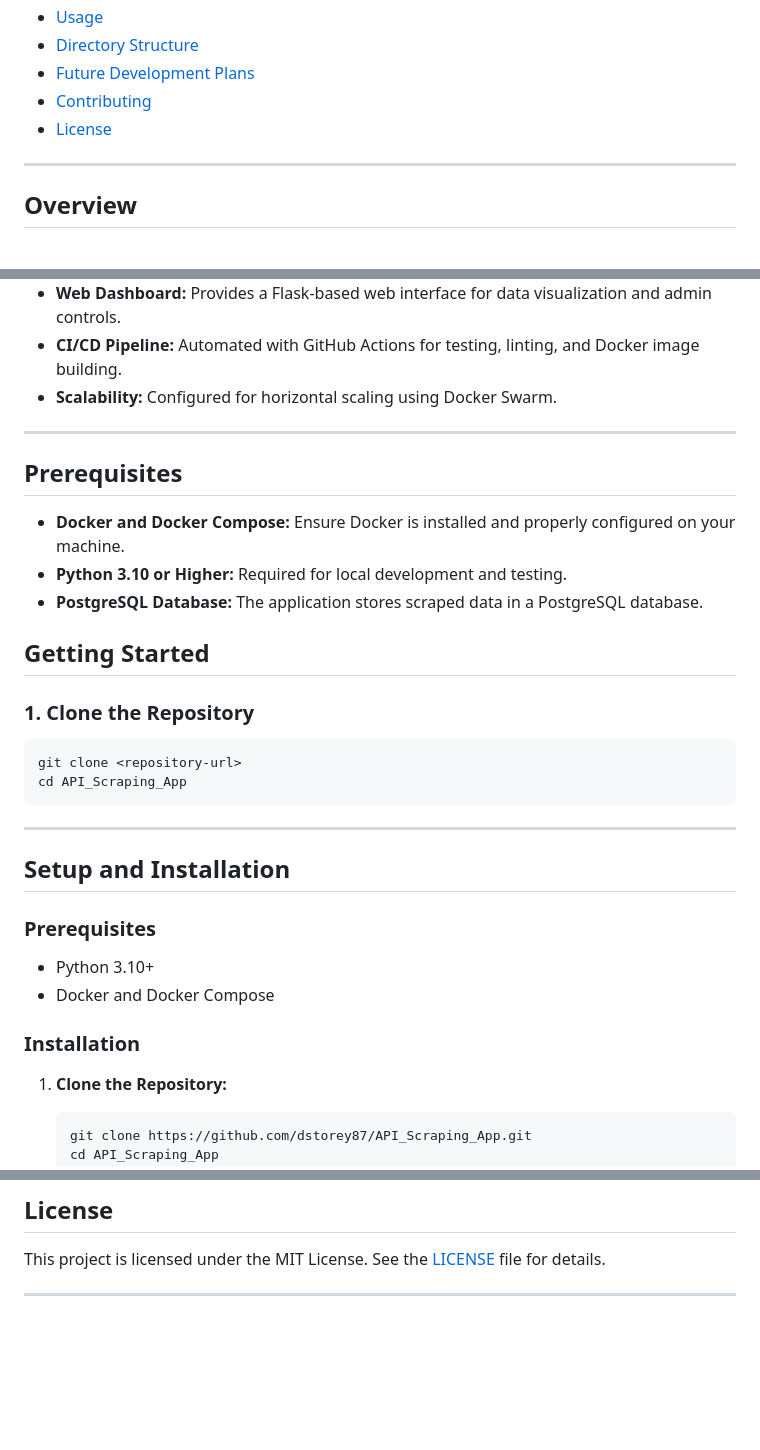
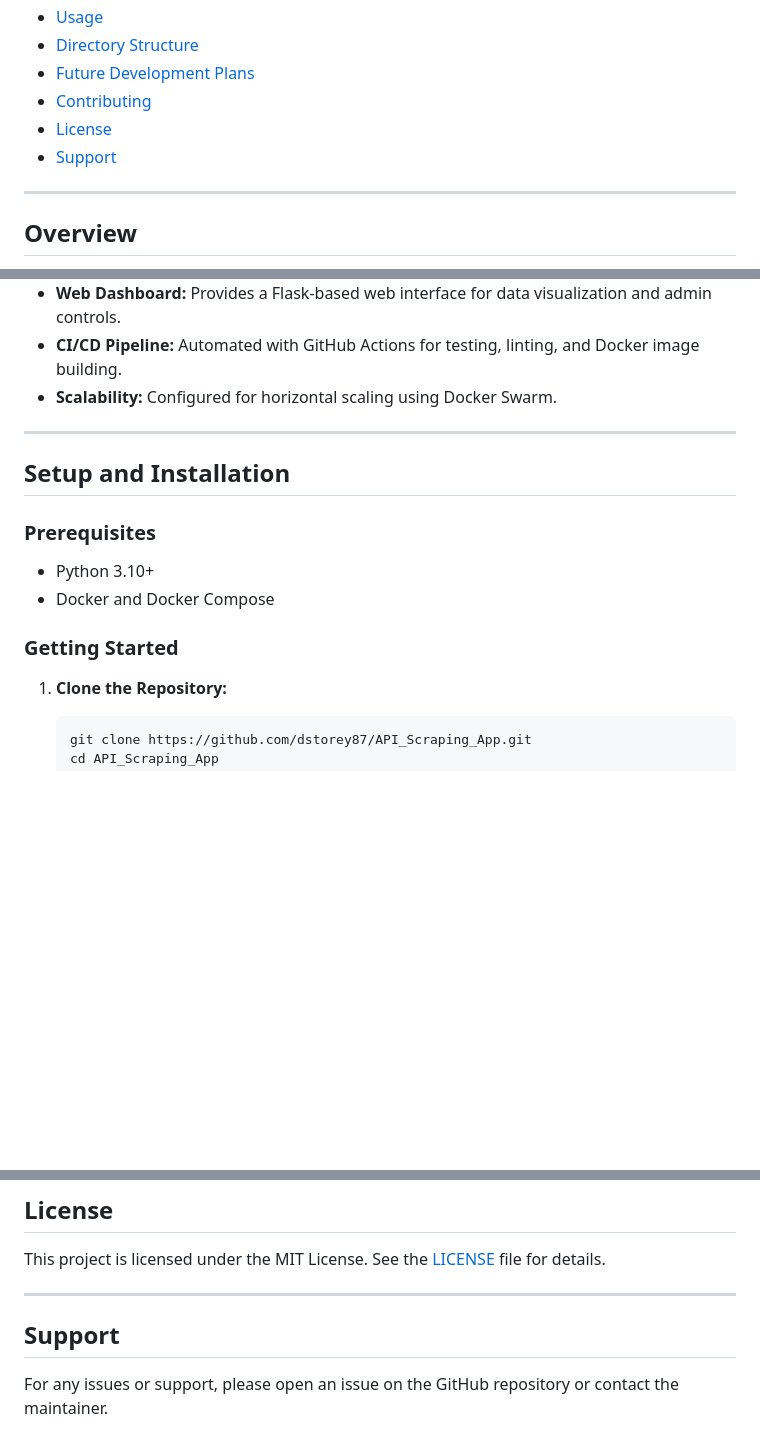
Before and after one commit to dstorey87/API_Scraping_App, a Markdown page: README.md, 3 parts joined by grey strips. Drawn GitHub-style; blank space fills up the shorter version.

````diff
--- a/README.md
+++ b/README.md
@@ -11,6 +11,7 @@ This project is designed to scrape data from various APIs and store the results
 - [Future Development Plans](#future-development-plans)
 - [Contributing](#contributing)
 - [License](#license)
+- [Support](#support)
 
 ---
 
@@ -34,30 +35,13 @@ The **API Scraping App** simplifies data collection, processing, and storage by
 
 ---
 
-## Prerequisites
-
-- **Docker and Docker Compose:** Ensure Docker is installed and properly configured on your machine.
-- **Python 3.10 or Higher:** Required for local development and testing.
-- **PostgreSQL Database:** The application stores scraped data in a PostgreSQL database.
-
-## Getting Started
-
-### 1. Clone the Repository
-
-```bash
-git clone <repository-url>
-cd API_Scraping_App
-```
-
----
-
 ## Setup and Installation
 
 ### Prerequisites
 - Python 3.10+
 - Docker and Docker Compose
 
-### Installation
+### Getting Started
 
 1. **Clone the Repository:**
    ```bash
@@ -185,3 +169,7 @@ Contributions are welcome! Please follow these steps to contribute:
 This project is licensed under the MIT License. See the [LICENSE](LICENSE) file for details.
 
 ---
+
+## Support
+
+For any issues or support, please open an issue on the GitHub repository or contact the maintainer.
````
Also changed, not shown: projectplan.md (+10 -10 lines).
